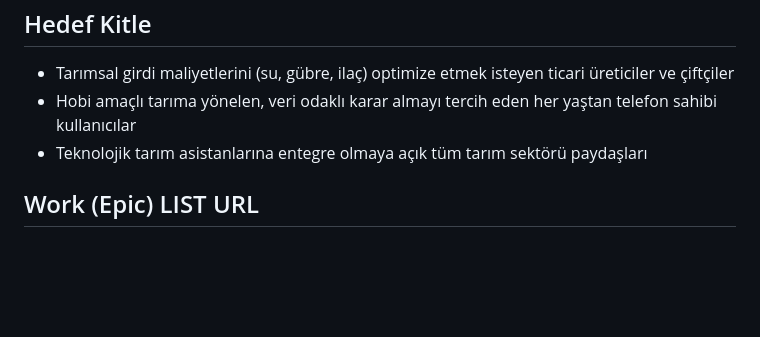
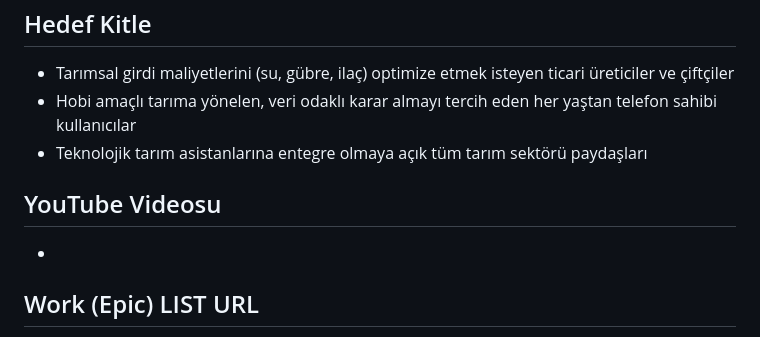
Before and after one commit to barisdurek/yzta-bootcamp-team88, a Markdown page: README.md, the part around the change. Rendered like a GitHub page; blank space fills up the shorter version.

```diff
--- a/README.md
+++ b/README.md
@@ -31,6 +31,8 @@ Tarla Gözcüsü
 - Tarımsal girdi maliyetlerini (su, gübre, ilaç) optimize etmek isteyen ticari üreticiler ve çiftçiler
 - Hobi amaçlı tarıma yönelen, veri odaklı karar almayı tercih eden her yaştan telefon sahibi kullanıcılar
 - Teknolojik tarım asistanlarına entegre olmaya açık tüm tarım sektörü paydaşları
+## YouTube Videosu
+-
 ## Work (Epic) LIST URL
 - Jira List URL: https://zahidnabicelik.atlassian.net/jira/software/projects/E88/list?jql=project%20%3D%20E88%20ORDER%20BY%20cf%5B10019%5D%20ASC
 ## Sprints Timeline URL
```
